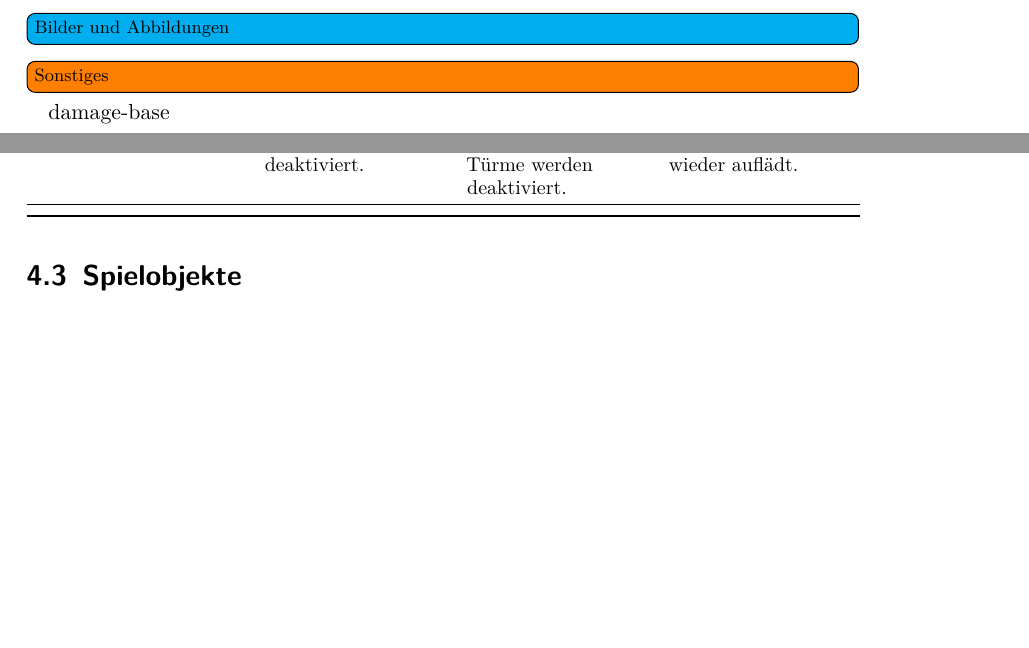
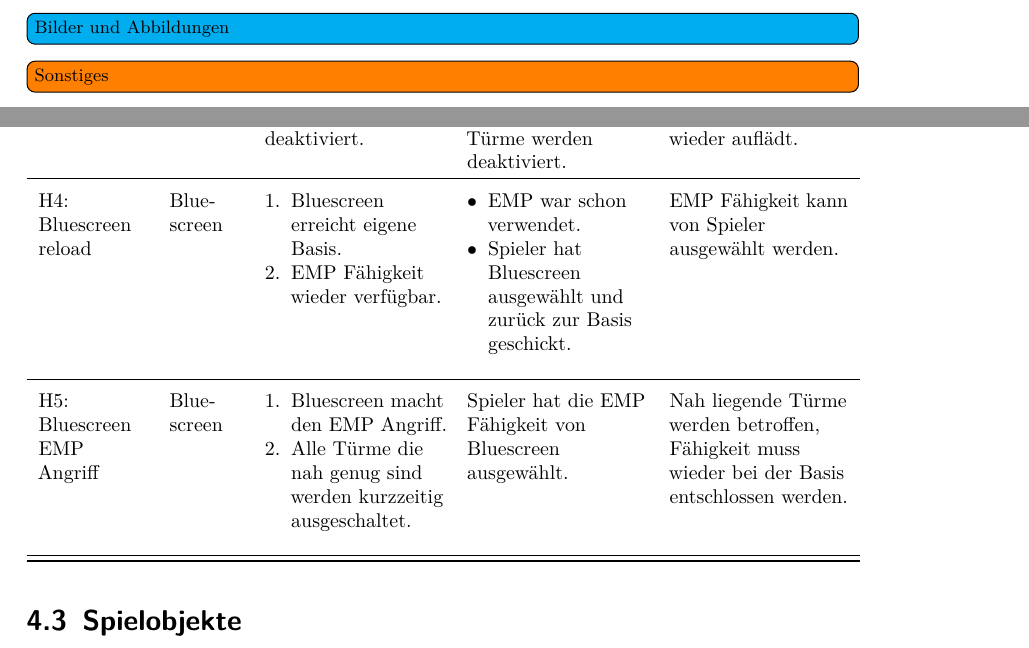
Before and after one commit to max-nazarati/sopra, a LaTeX document (abgabe/GDD/current/GDD.tex, which reads abgabe/GDD/current/spiellogik/helden.tex): two parts of pages 3 and 12 of 20, joined at a grey line, cut so that both start at the same text, the shorter picture padded with empty space. The pictures show the PDF file abgabe/GDD/current/GDD.pdf that the author committed with the source.

Commit message:
Helden Tabelle Erweiterung

```diff
--- a/abgabe/GDD/current/spiellogik/helden.tex
+++ b/abgabe/GDD/current/spiellogik/helden.tex
@@ -68,8 +68,30 @@
     & Der Bluescreen kann eine Schockwelle zünden, mit der er gegnerische Verteidigungsgebäude vorübergehend deaktiviert.
     & Bluescreen wird von Spieler in die Nähe gegnerischer Türme gesteuert. Spieler löst Schockwelle aus, und gegnerische Türme werden deaktiviert.
     & Bluescreen muss vom Spieler zurück zur Basis gesteuert werden, wo sich seine Spezialfähigkeit wieder auflädt.
+
+    \\\midrule
+    \defid[reload]{Bluescreen reload}
+    & Blue"-screen
+    & \vspace*{-0.24cm}\begin{enumerate}[nosep, leftmargin=*]
+    \item Bluescreen erreicht eigene Basis.
+    \item EMP Fähigkeit wieder verfügbar.
+    \end{enumerate}
+    & \vspace*{-0.24cm}\begin{itemize}[nosep, leftmargin=*]
+    \item EMP war schon verwendet.
+    \item Spieler hat Bluescreen ausgewählt und zurück zur Basis geschickt.
+    \end{itemize}
+    & EMP Fähigkeit kann von Spieler ausgewählt werden.
+
    \\\midrule
-
+   \defid[emp]{Bluescreen EMP Angriff}
+   & Blue"-screen
+   & \vspace*{-0.24cm}\begin{enumerate}[nosep, leftmargin=*]
+   \item Bluescreen macht den EMP Angriff.
+   \item Alle Türme die nah genug sind werden kurzzeitig ausgeschaltet.
+   \end{enumerate}
+   & Spieler hat die EMP Fähigkeit von Bluescreen ausgewählt.
+   & Nah liegende Türme werden betroffen, Fähigkeit muss wieder bei der Basis entschlossen werden.
+   \\\midrule
   \bottomrule
 \end{longtabu}
 \endgroup
```
Also changed, not shown: abgabe/GDD/current/GDD.tex (+0 -1 lines), abgabe/GDD/current/GDD.pdf.
